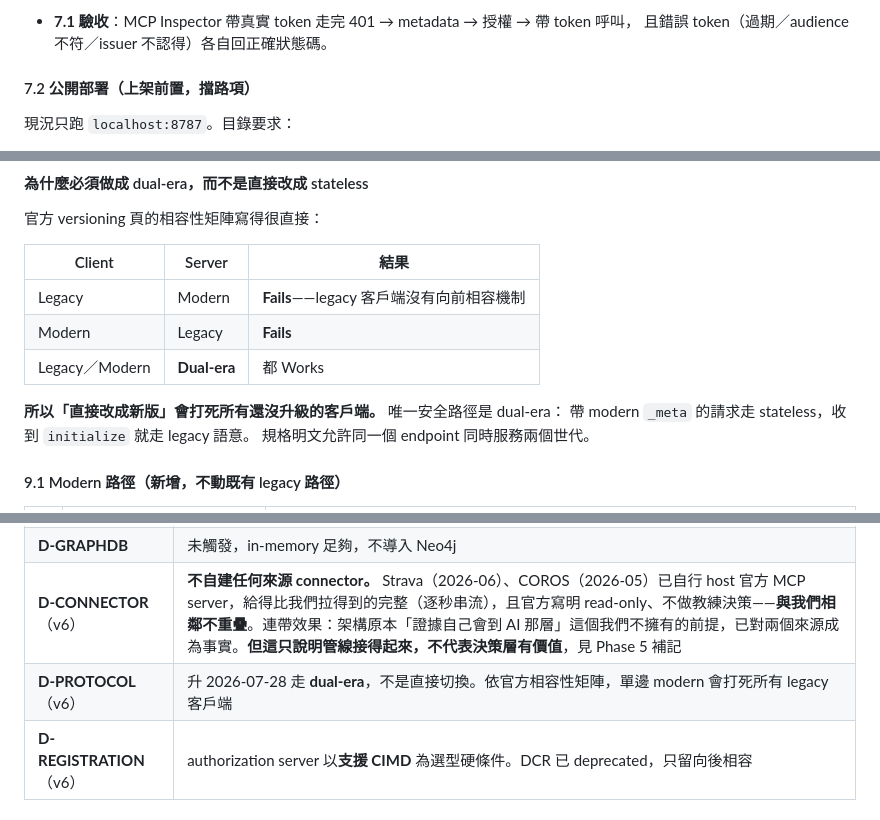
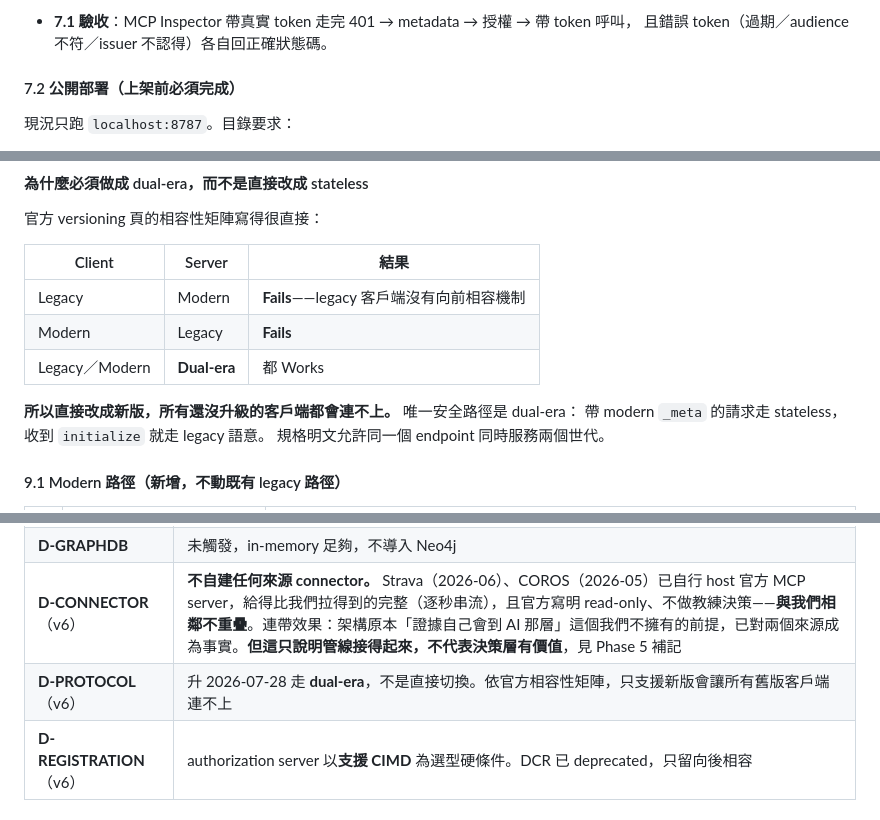
Before and after one commit to henryyeh182/evidra, a Markdown page: docs/fitness-mcp-implementation-plan.md, 3 parts joined by grey strips. Rendered like a GitHub page.

```diff
--- a/docs/fitness-mcp-implementation-plan.md
+++ b/docs/fitness-mcp-implementation-plan.md
@@ -546,7 +546,7 @@ authorization server，等於一上線就走在 deprecated 路徑上。**
 - **7.1 驗收**：MCP Inspector 帶真實 token 走完 401 → metadata → 授權 → 帶 token 呼叫，
   且錯誤 token（過期／audience 不符／issuer 不認得）各自回正確狀態碼。
 
-#### 7.2 公開部署（上架前置，擋路項）
+#### 7.2 公開部署（上架前必須完成）
 
 現況只跑 `localhost:8787`。目錄要求：
 
@@ -653,7 +653,7 @@ authorization server，等於一上線就走在 deprecated 路徑上。**
 | Modern | Legacy | **Fails** |
 | Legacy／Modern | **Dual-era** | 都 Works |
 
-**所以「直接改成新版」會打死所有還沒升級的客戶端。** 唯一安全路徑是 dual-era：
+**所以直接改成新版，所有還沒升級的客戶端都會連不上。** 唯一安全路徑是 dual-era：
 帶 modern `_meta` 的請求走 stateless，收到 `initialize` 就走 legacy 語意。
 規格明文允許同一個 endpoint 同時服務兩個世代。
 
@@ -763,7 +763,7 @@ CIMD 那個決定要在 Phase 7 就下對。
 | **D-INTERFACE** | 不只 MCP，還要 REST API ＋ SDK（Phase 7） |
 | **D-GRAPHDB** | 未觸發，in-memory 足夠，不導入 Neo4j |
 | **D-CONNECTOR**（v6） | **不自建任何來源 connector。** Strava（2026-06）、COROS（2026-05）已自行 host 官方 MCP server，給得比我們拉得到的完整（逐秒串流），且官方寫明 read-only、不做教練決策——**與我們相鄰不重疊**。連帶效果：架構原本「證據自己會到 AI 那層」這個我們不擁有的前提，已對兩個來源成為事實。**但這只說明管線接得起來，不代表決策層有價值**，見 Phase 5 補記 |
-| **D-PROTOCOL**（v6） | 升 2026-07-28 走 **dual-era**，不是直接切換。依官方相容性矩陣，單邊 modern 會打死所有 legacy 客戶端 |
+| **D-PROTOCOL**（v6） | 升 2026-07-28 走 **dual-era**，不是直接切換。依官方相容性矩陣，只支援新版會讓所有舊版客戶端連不上 |
 | **D-REGISTRATION**（v6） | authorization server 以**支援 CIMD** 為選型硬條件。DCR 已 deprecated，只留向後相容 |
 
 ## 6. 風險
```
Also changed, not shown: other parts of docs/fitness-mcp-implementation-plan.md (+3 -3 lines), docs/phase-review.md (+1 -1 lines).
